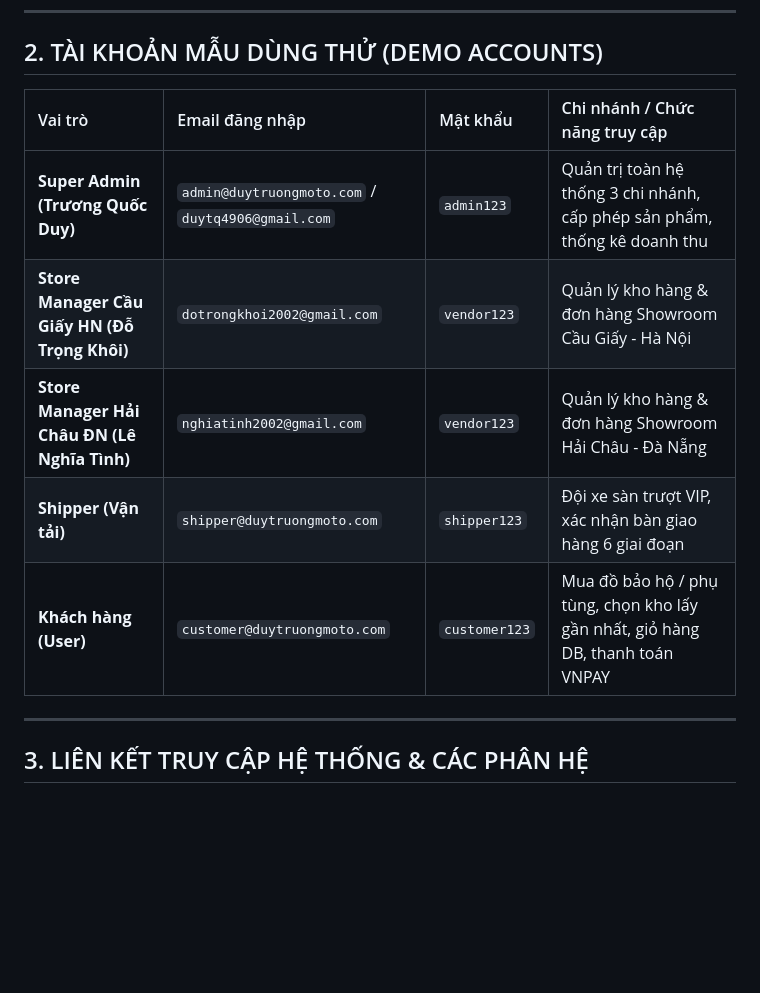
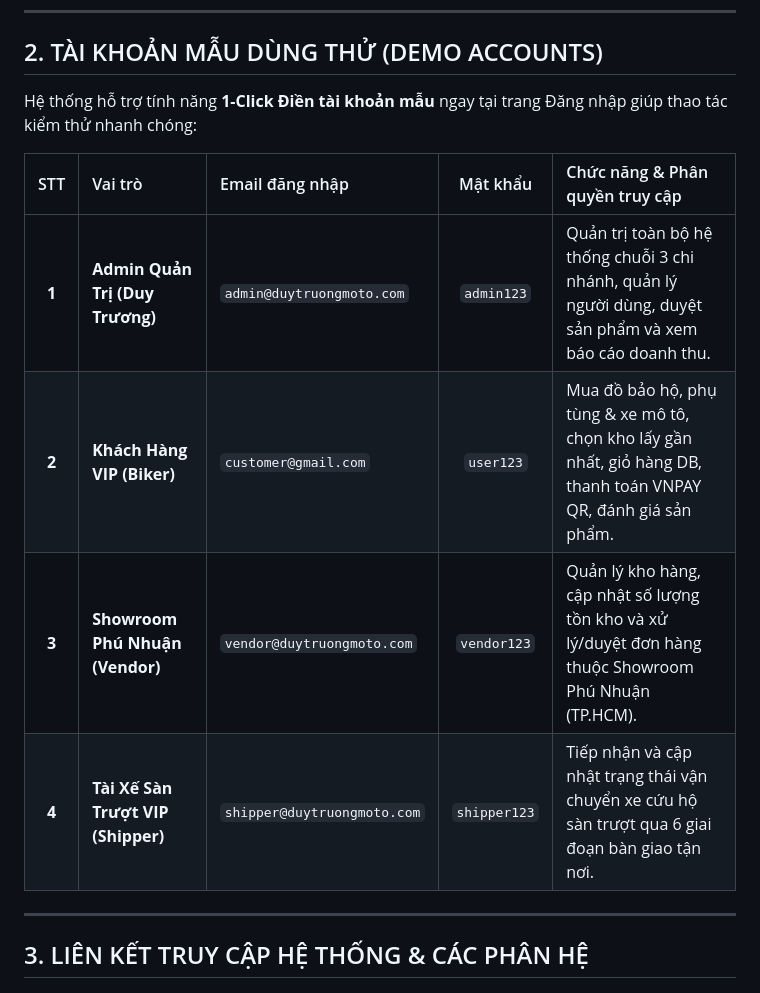
Before and after one commit to 24133009-ops/duy-truong-moto-ecommerce, a Markdown page: README.md, the part around the change. Drawn GitHub-style; blank space fills up the shorter version.

Commit message:
docs(readme): update demo accounts list matching login page credentials

```diff
--- a/README.md
+++ b/README.md
@@ -27,13 +27,14 @@
 
 ## 2. TÀI KHOẢN MẪU DÙNG THỬ (DEMO ACCOUNTS)
 
-| Vai trò | Email đăng nhập | Mật khẩu | Chi nhánh / Chức năng truy cập |
-| :--- | :--- | :--- | :--- |
-| **Super Admin (Trương Quốc Duy)** | `admin@duytruongmoto.com` / `duytq4906@gmail.com` | `admin123` | Quản trị toàn hệ thống 3 chi nhánh, cấp phép sản phẩm, thống kê doanh thu |
-| **Store Manager Cầu Giấy HN (Đỗ Trọng Khôi)** | `dotrongkhoi2002@gmail.com` | `vendor123` | Quản lý kho hàng & đơn hàng Showroom Cầu Giấy - Hà Nội |
-| **Store Manager Hải Châu ĐN (Lê Nghĩa Tình)** | `nghiatinh2002@gmail.com` | `vendor123` | Quản lý kho hàng & đơn hàng Showroom Hải Châu - Đà Nẵng |
-| **Shipper (Vận tải)** | `shipper@duytruongmoto.com` | `shipper123` | Đội xe sàn trượt VIP, xác nhận bàn giao hàng 6 giai đoạn |
-| **Khách hàng (User)** | `customer@duytruongmoto.com` | `customer123` | Mua đồ bảo hộ / phụ tùng, chọn kho lấy gần nhất, giỏ hàng DB, thanh toán VNPAY |
+Hệ thống hỗ trợ tính năng **1-Click Điền tài khoản mẫu** ngay tại trang Đăng nhập giúp thao tác kiểm thử nhanh chóng:
+
+| STT | Vai trò | Email đăng nhập | Mật khẩu | Chức năng & Phân quyền truy cập |
+| :---: | :--- | :--- | :---: | :--- |
+| **1** | **Admin Quản Trị (Duy Trương)** | `admin@duytruongmoto.com` | `admin123` | Quản trị toàn bộ hệ thống chuỗi 3 chi nhánh, quản lý người dùng, duyệt sản phẩm và xem báo cáo doanh thu. |
+| **2** | **Khách Hàng VIP (Biker)** | `customer@gmail.com` | `user123` | Mua đồ bảo hộ, phụ tùng & xe mô tô, chọn kho lấy gần nhất, giỏ hàng DB, thanh toán VNPAY QR, đánh giá sản phẩm. |
+| **3** | **Showroom Phú Nhuận (Vendor)** | `vendor@duytruongmoto.com` | `vendor123` | Quản lý kho hàng, cập nhật số lượng tồn kho và xử lý/duyệt đơn hàng thuộc Showroom Phú Nhuận (TP.HCM). |
+| **4** | **Tài Xế Sàn Trượt VIP (Shipper)** | `shipper@duytruongmoto.com` | `shipper123` | Tiếp nhận và cập nhật trạng thái vận chuyển xe cứu hộ sàn trượt qua 6 giai đoạn bàn giao tận nơi. |
 
 ---
 
```
